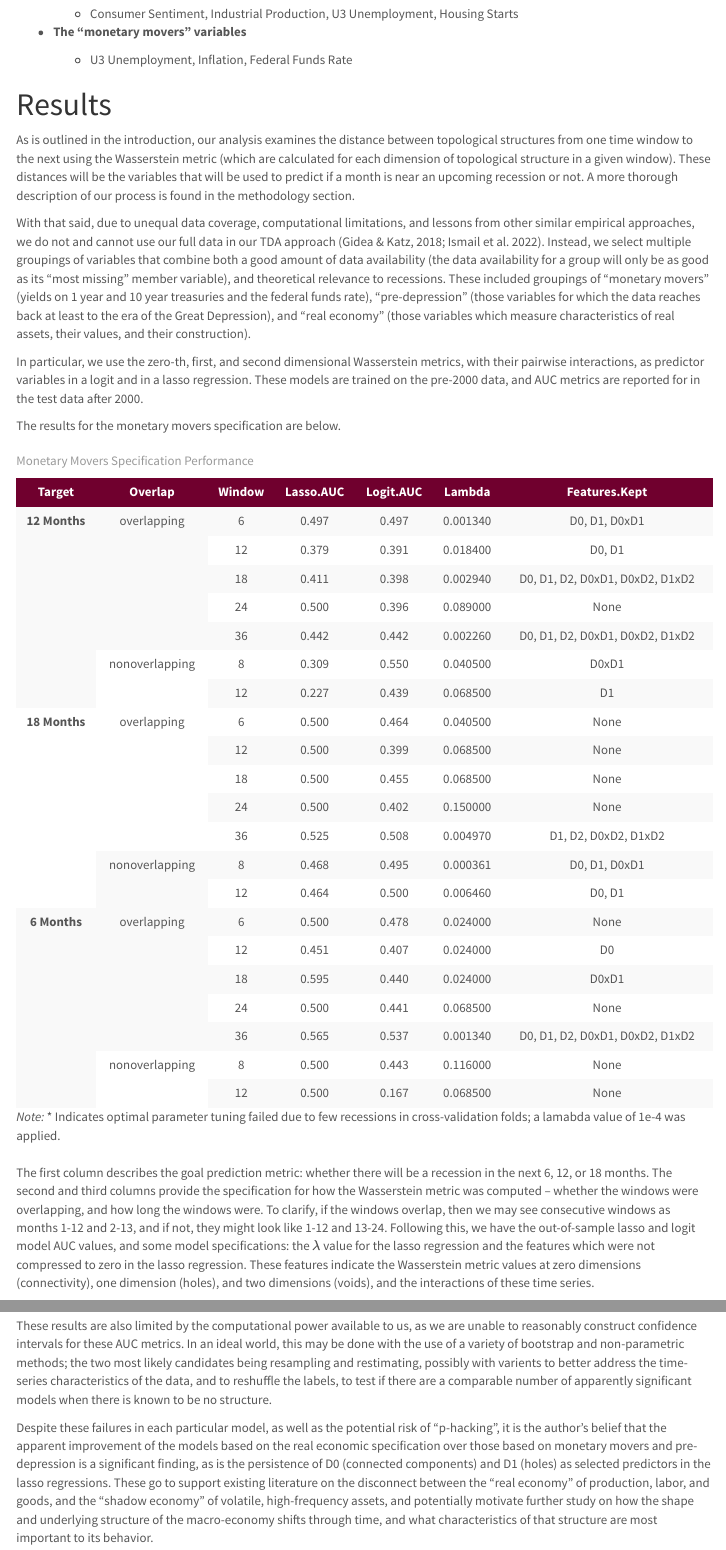
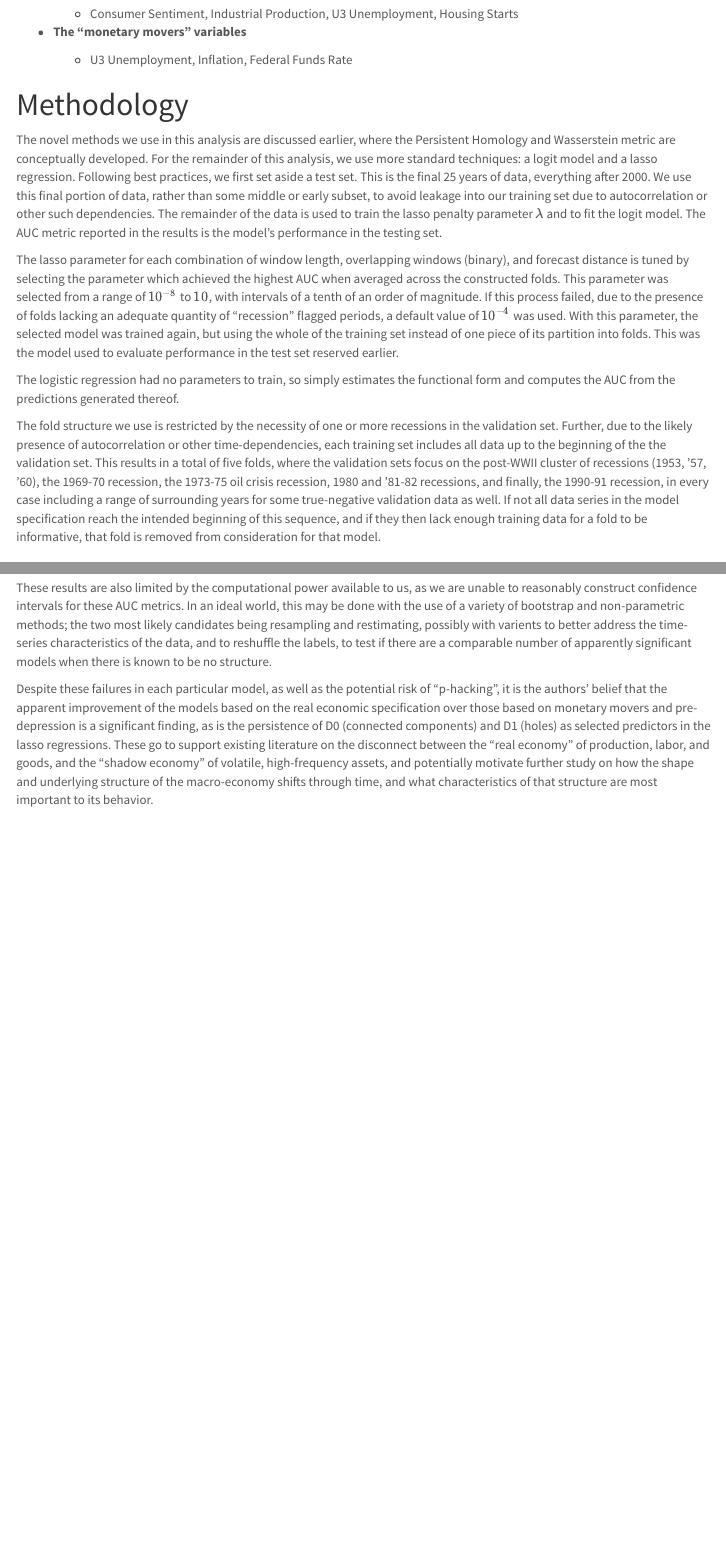
Before and after one commit to nstarring/MacroML_ECNS560, an R Markdown document (documents/ECNS 560 Project Writeup.Rmd): the page in a window 1100 px wide, from 7590 px down, and a second part further down, joined at a grey line. Rendered offline with R 4.5, knitr and Pandoc, with nearby package versions; menus at the side of the page are left out.

Commit message:
Updated with Methods and Conclusion

```diff
--- a/documents/ECNS 560 Project Writeup.Rmd
+++ b/documents/ECNS 560 Project Writeup.Rmd
@@ -205,6 +205,16 @@ Namely, we choose the following (where all variables are differenced and scaled,
 
     -   U3 Unemployment, Inflation, Federal Funds Rate
 
+# Methodology
+
+The novel methods we use in this analysis are discussed earlier, where the Persistent Homology and Wasserstein metric are conceptually developed.  For the remainder of this analysis, we use more standard techniques: a logit model and a lasso regression. Following best practices, we first set aside a test set.  This is the final 25 years of data, everything after 2000.  We use this final portion of data, rather than some middle or early subset, to avoid leakage into our training set due to autocorrelation or other such dependencies.  The remainder of the data is used to train the lasso penalty parameter $\lambda$ and to fit the logit model. The AUC metric reported in the results is the model's performance in the testing set.
+
+The lasso parameter for each combination of window length, overlapping windows (binary), and forecast distance is tuned by selecting the parameter which achieved the highest AUC when averaged across the constructed folds.  This parameter was selected from a range of $10^{-8}$ to $10$, with intervals of a tenth of an order of magnitude.  If this process failed, due to the presence of folds lacking an adequate quantity of "recession" flagged periods, a default value of $10^{-4}$ was used.  With this parameter, the selected model was trained again, but using the whole of the training set instead of one piece of its partition into folds.  This was the model used to evaluate performance in the test set reserved earlier.
+
+The logistic regression had no parameters to train, so simply estimates the functional form and computes the AUC from the predictions generated thereof.
+
+The fold structure we use is restricted by the necessity of one or more recessions in the validation set.  Further, due to the likely presence of autocorrelation or other time-dependencies, each training set includes all data up to the beginning of the the validation set.  This results in a total of five folds, where the validation sets focus on the post-WWII cluster of recessions (1953, '57, '60), the 1969-70 recession, the 1973-75 oil crisis recession, 1980 and '81-82 recessions, and finally, the 1990-91 recession, in every case including a range of surrounding years for some true-negative validation data as well.  If not all data series in the model specification reach the intended beginning of this sequence, and if they then lack enough training data for a fold to be informative, that fold is removed from consideration for that model.
+
 # Results
 
 As is outlined in the introduction, our analysis examines the distance between topological structures from one time window to the next using the Wasserstein metric (which are calculated for each dimension of topological structure in a given window). These distances will be the variables that will be used to predict if a month is near an upcoming recession or not. A more thorough description of our process is found in the methodology section.
@@ -254,4 +264,4 @@ Despite the potential of these results, they are limited by data.  As was mentio
 
 These results are also limited by the computational power available to us, as we are unable to reasonably construct confidence intervals for these AUC metrics.  In an ideal world, this may be done with the use of a variety of bootstrap and non-parametric methods; the two most likely candidates being resampling and restimating, possibly with varients to better address the time-series characteristics of the data, and to reshuffle the labels, to test if there are a comparable number of apparently significant models when there is known to be no structure.
 
-Despite these failures in each particular model, as well as the potential risk of "p-hacking", it is the author's belief that the apparent improvement of the models based on the real economic specification over those based on monetary movers and pre-depression is a significant finding, as is the persistence of D0 (connected components) and D1 (holes) as selected predictors in the lasso regressions.  These go to support existing literature on the disconnect between the "real economy" of production, labor, and goods, and the "shadow economy" of volatile, high-frequency assets, and potentially motivate further study on how the shape and underlying structure of the macro-economy shifts through time, and what characteristics of that structure are most important to its behavior.
+Despite these failures in each particular model, as well as the potential risk of "p-hacking", it is the authors' belief that the apparent improvement of the models based on the real economic specification over those based on monetary movers and pre-depression is a significant finding, as is the persistence of D0 (connected components) and D1 (holes) as selected predictors in the lasso regressions.  These go to support existing literature on the disconnect between the "real economy" of production, labor, and goods, and the "shadow economy" of volatile, high-frequency assets, and potentially motivate further study on how the shape and underlying structure of the macro-economy shifts through time, and what characteristics of that structure are most important to its behavior.
```
